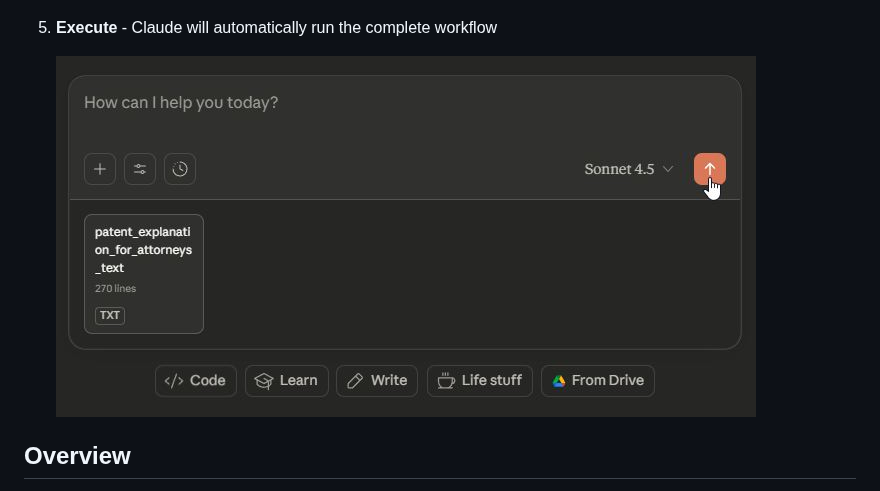
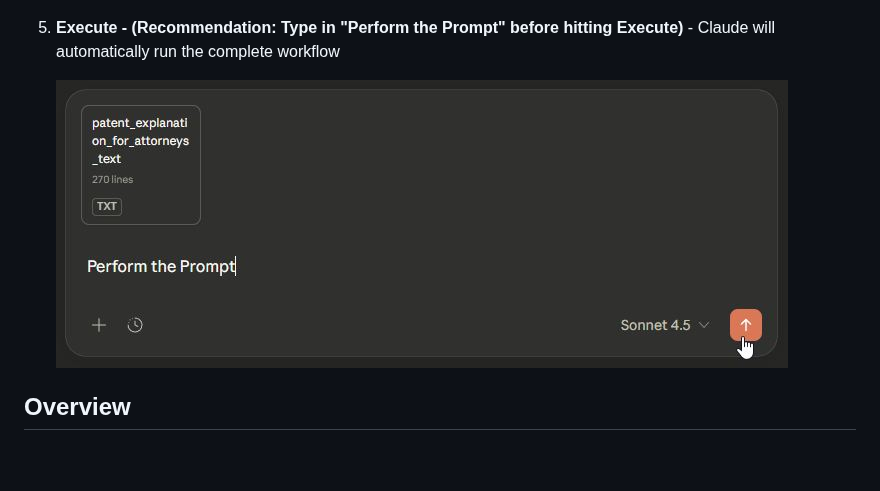
Before and after one commit to john-walkoe/uspto_pfw_mcp, a Markdown page: PROMPTS.md, the part around the change. Rendered like a GitHub page; pictures changed too: documentation_photos/Prompts-Step5.jpg; blank space fills up the shorter version.

```diff
--- a/PROMPTS.md
+++ b/PROMPTS.md
@@ -28,7 +28,7 @@ This document details the sophisticated prompt templates included with the USPTO
 
    ![Step 4 - Fill in parameters](documentation_photos/Prompts-Step4.jpg)
 
-5. **Execute** - Claude will automatically run the complete workflow
+5. **Execute - (Recommendation: Type in "Perform the Prompt" before hitting Execute)** - Claude will automatically run the complete workflow
 
    ![Step 5 - Execute workflow](documentation_photos/Prompts-Step5.jpg)
 
```
Also changed, not shown: INSTALL.md (+22 -11 lines), documentation_photos/n8n_PFW_1.jpg (added), documentation_photos/n8n_PFW_2.jpg (renamed from documentation_photos/n8n_PFW.jpg), documentation_photos/n8n_PFW_3.jpg (added), 2 other files.
